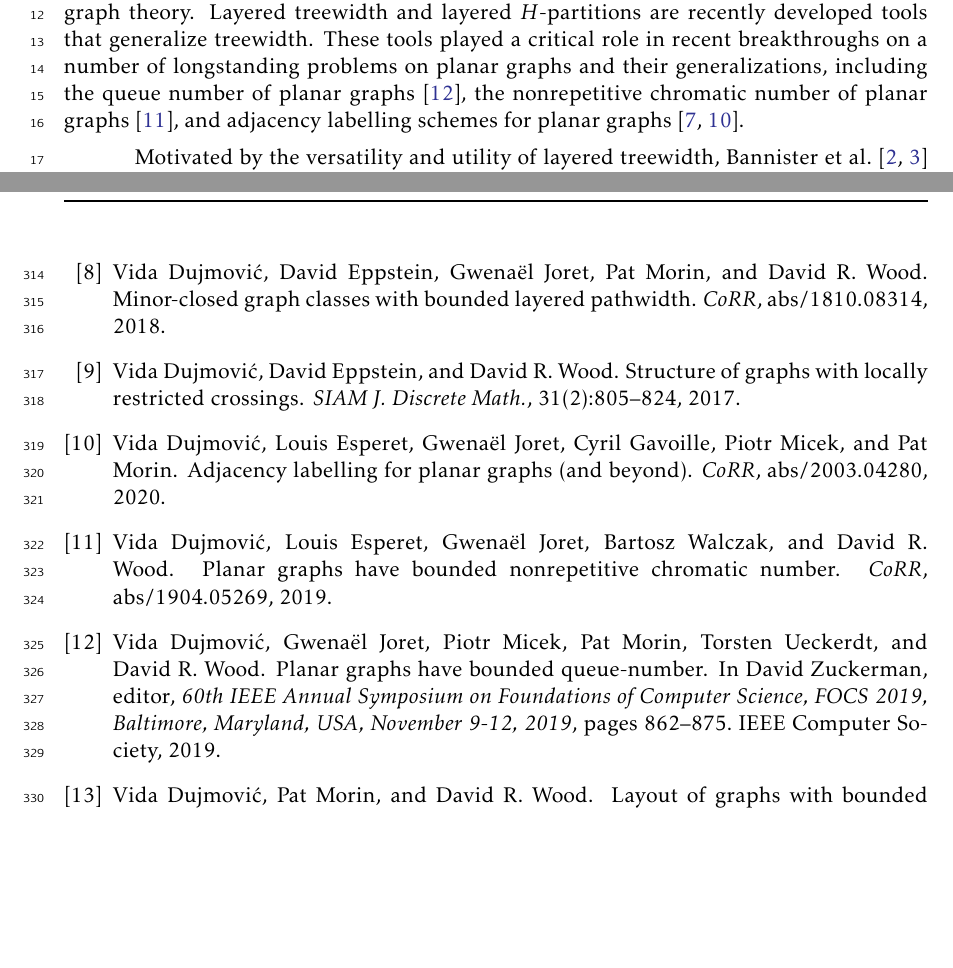
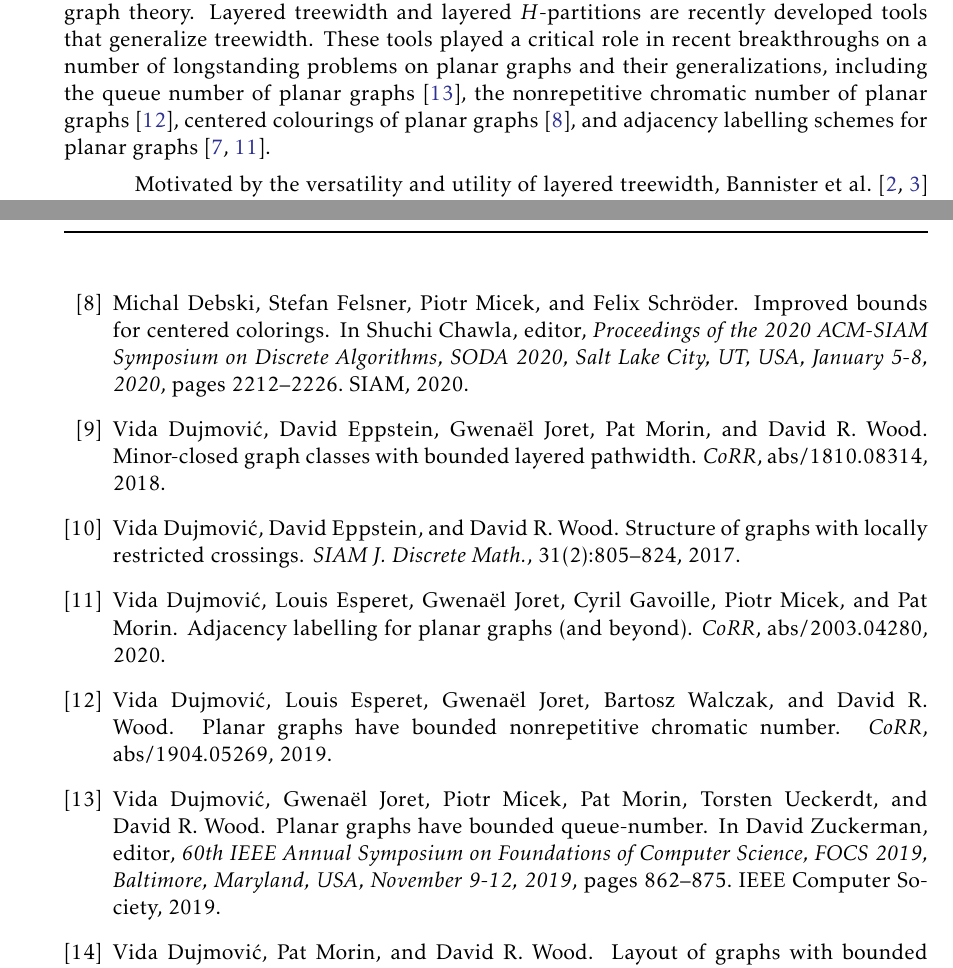
Before and after one commit to patmorin/lpw, a LaTeX document (lpw.tex, which reads lpw.bib): two parts of pages 1 and 14 of 14, joined at a grey line, cut so that both start at the same text, the shorter picture padded with empty space. Compiled offline with pdfLaTeX.

Commit message:
arxiv submission

```diff
--- a/lpw.bib
+++ b/lpw.bib
@@ -340,0 +344,9 @@
+               Piotr Micek and
+               Felix Schr{\"{o}}der},
+  editor    = {Shuchi Chawla},
+  title     = {Improved bounds for centered colorings},
+  booktitle = {Proceedings of the 2020 {ACM-SIAM} Symposium on Discrete Algorithms,
+               {SODA} 2020, Salt Lake City, UT, USA, January 5-8, 2020},
+  pages     = {2212--2226},
+  publisher = {{SIAM}},
+  year      = {2020},
--- a/lpw.tex
+++ b/lpw.tex
@@ -25,8 +25,8 @@ urlcolor=linkblue}
 %\setlength{\parskip}{1ex}
 \usepackage{wasysym}
 
-\usepackage[mathlines]{lineno}
-\linenumbers
+% \usepackage[mathlines]{lineno}
+% \linenumbers
 
 
 
@@ -113,7 +113,7 @@ The treewidth and pathwidth of a graph are important tools in
 structural and algorithmic graph theory. Layered treewidth and layered
 $H$-partitions are recently developed tools that generalize
 treewidth. These tools played a critical role in recent breakthroughs on a
-number of longstanding problems on planar graphs and their generalizations, including the queue number of planar graphs \cite{dujmovic.joret.ea:planar}, the nonrepetitive chromatic number of planar graphs \cite{dujmovic.esperet.ea:planar}, and adjacency labelling schemes for planar graphs \cite{bonamy.gavoille.ea:shorter,dujmovic.esperet.ea:adjacency}.
+number of longstanding problems on planar graphs and their generalizations, including the queue number of planar graphs \cite{dujmovic.joret.ea:planar}, the nonrepetitive chromatic number of planar graphs \cite{dujmovic.esperet.ea:planar}, centered colourings of planar graphs \cite{debski.felsner.ea:improved}, and adjacency labelling schemes for planar graphs \cite{bonamy.gavoille.ea:shorter,dujmovic.esperet.ea:adjacency}.
 
 
 % % closing a 27 year old conjecture on queue
```
Also changed, not shown: lpw.bib (10 more changed lines).
